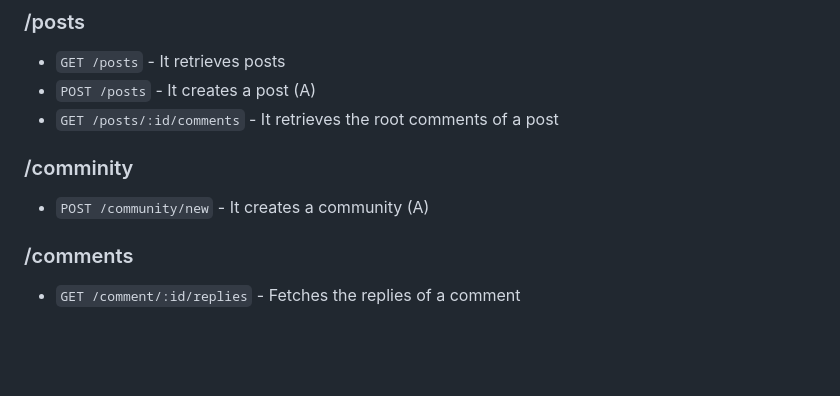
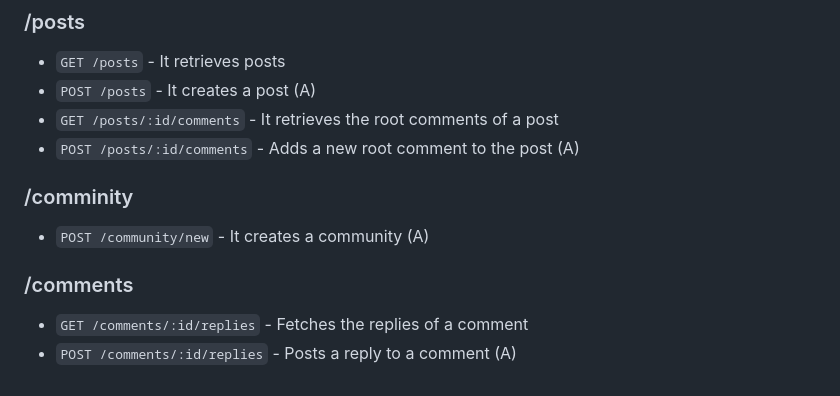
Before and after one commit to Bharath1910/aurbit, a Markdown page: README.md, the part around the change. Drawn GitHub-style; blank space fills up the shorter version.

```diff
--- a/README.md
+++ b/README.md
@@ -120,9 +120,11 @@ The interfaces are user interactive components like navbar, sidebar etc. I used
 - `GET /posts` - It retrieves posts
 - `POST /posts` - It creates a post (A)
 - `GET /posts/:id/comments` - It retrieves the root comments of a post
+- `POST /posts/:id/comments` - Adds a new root comment to the post (A)
 
 ### /comminity
 - `POST /community/new` - It creates a community (A)
 
 ### /comments
-- `GET /comment/:id/replies` - Fetches the replies of a comment
+- `GET /comments/:id/replies` - Fetches the replies of a comment
+- `POST /comments/:id/replies` - Posts a reply to a comment (A)
```
